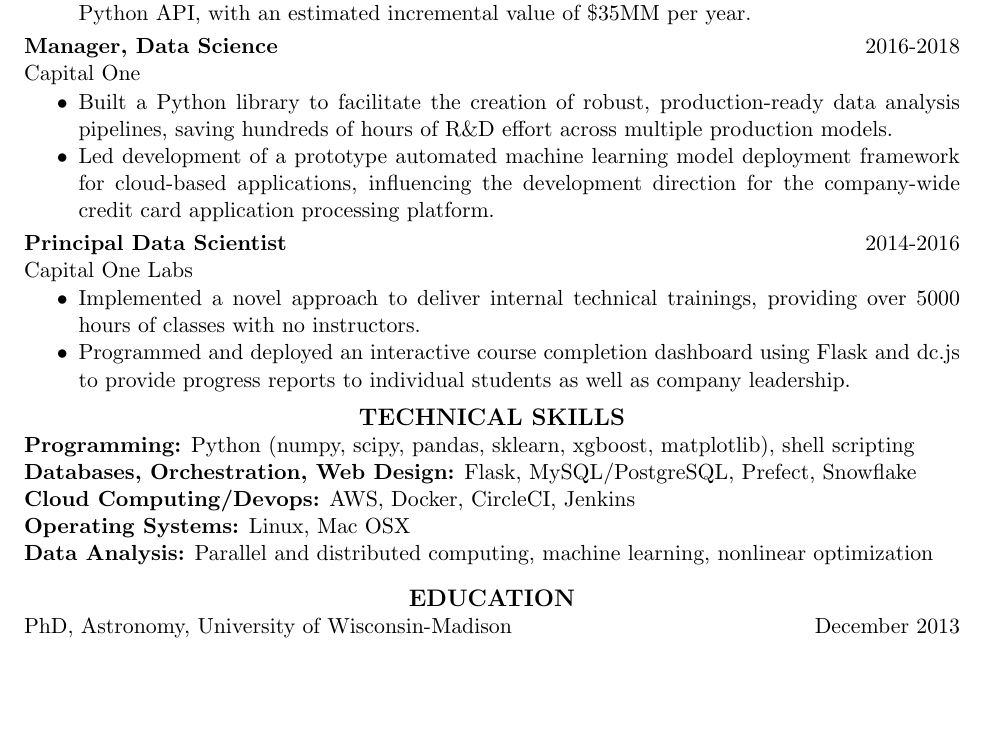
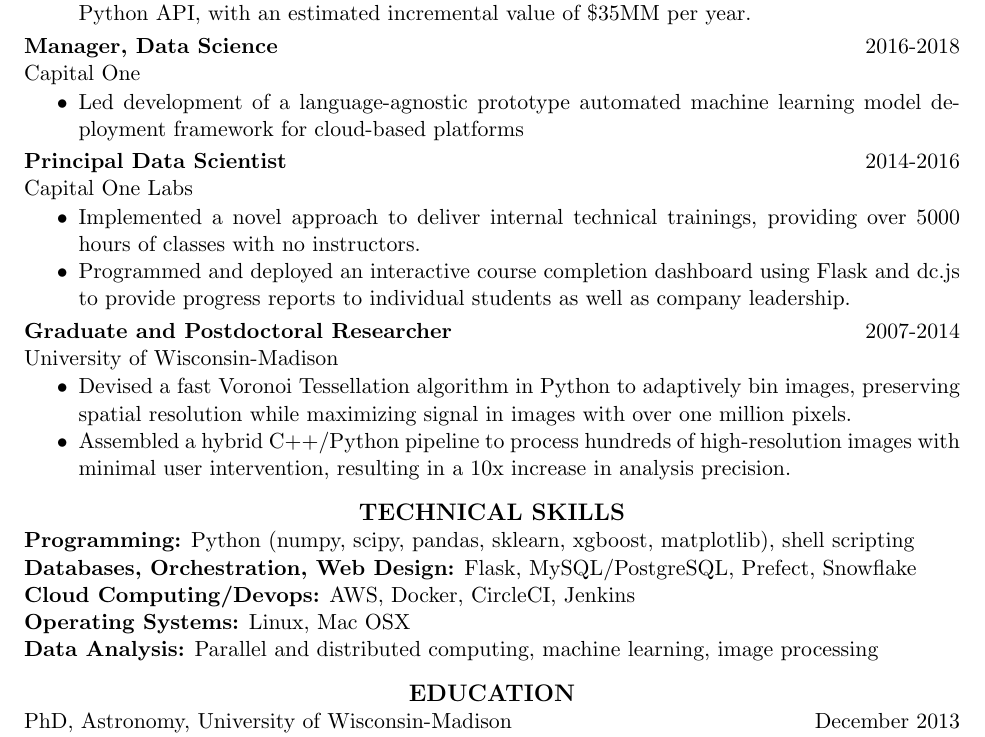
Before and after one commit to AndrewRook/Resume, a LaTeX CV (Schechtman-Rook_resume.tex): part of the page, cut so that both start at the same text, the shorter picture padded with empty space. Compiled offline with pdfLaTeX.

Commit message:
made edits

```diff
--- a/Schechtman-Rook_resume.tex
+++ b/Schechtman-Rook_resume.tex
@@ -44,13 +44,8 @@
 {\bf Manager, Data Science}\hfill\mbox{2016-2018}\\
 Capital One
 \vspace*{0.01 in}\begin{itemize} \itemsep -2pt
-  \item Built a Python library to facilitate the creation of robust, production-ready data analysis pipelines,
-    saving hundreds of hours of R\&D effort across multiple production
-    models.
-  \item Led development of a prototype automated machine learning model
-    deployment framework for cloud-based applications, influencing the
-    development direction for the company-wide credit card application
-    processing platform.
+  \item Led development of a language-agnostic prototype automated machine learning model
+    deployment framework for cloud-based platforms
 \end{itemize}
 \vspace{-0.15in}
 
@@ -65,6 +60,20 @@
   \end{itemize}
 \vspace{-0.15in}
 
+{\bf Graduate and Postdoctoral Researcher}\hfill\mbox{2007-2014}\\
+University of Wisconsin-Madison
+                  \vspace* {0.01 in}\begin{itemize} \itemsep -2pt
+                    \item Devised a fast Voronoi Tessellation
+                      algorithm in Python
+                      to adaptively bin images, preserving spatial
+                      resolution while maximizing signal in images
+                      with over one million pixels.
+                   \item Assembled a hybrid C++/Python
+                     pipeline to process hundreds of high-resolution images with
+                     minimal user intervention, resulting in a 10x increase in analysis precision.
+                  \end{itemize}
+\vspace{-0.1in}
+
 \section{\centerline{\large TECHNICAL SKILLS}}
                     {\bf Programming:} Python (numpy, scipy, pandas,
                     sklearn, xgboost, matplotlib), shell scripting\\
@@ -74,7 +83,7 @@
                         {\bf Operating Systems:} Linux, Mac OSX\\
                         {\bf Data Analysis:} Parallel and distributed
                         computing, machine
-                        learning, nonlinear optimization
+                        learning, image processing
 \vspace{-0.1in}
 \section{\centerline{\large EDUCATION}}
 PhD, Astronomy, University of Wisconsin-Madison \hfill\mbox{December 2013}\\
```
Also changed, not shown: Schechtman-Rook_resume.pdf.
